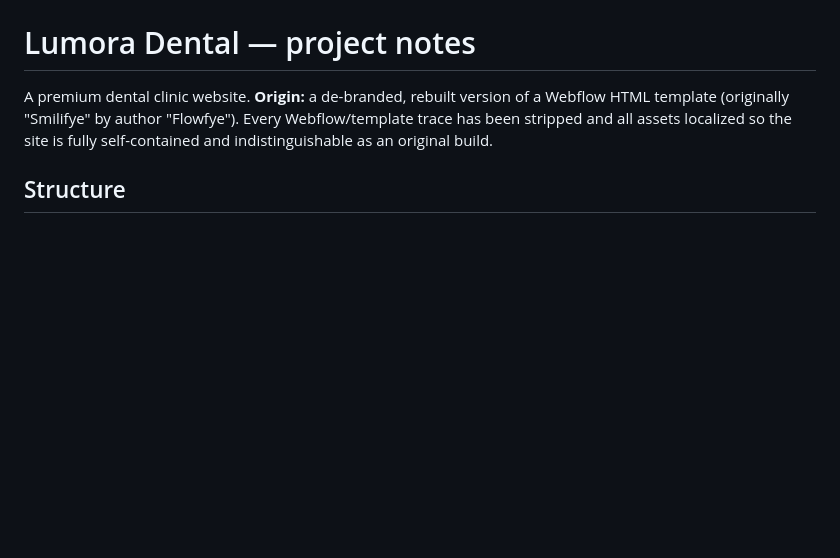
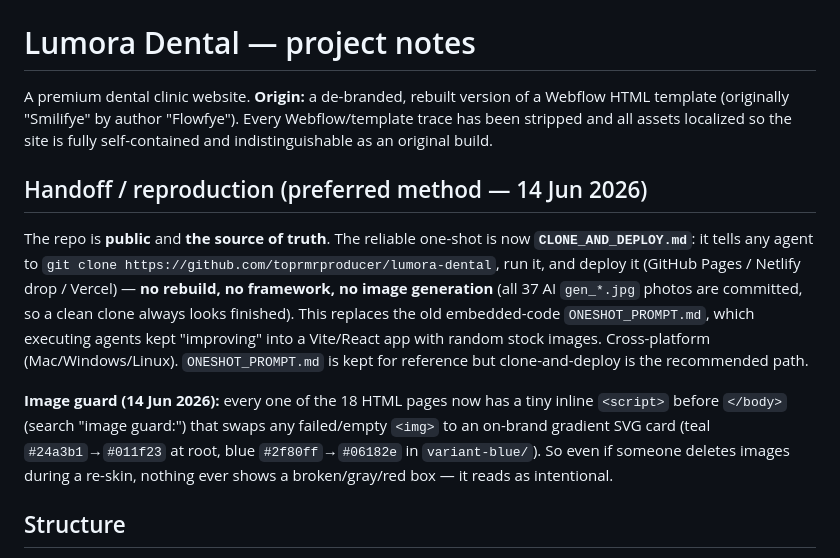
Before and after one commit to hariprasad814261/dental-clinic-1-website, a Markdown page: CLAUDE.md, the part around the change. GitHub-like rendering; blank space fills up the shorter version.

Commit message:
Document clone-and-deploy handoff + inline image guard

```diff
--- a/CLAUDE.md
+++ b/CLAUDE.md
@@ -4,6 +4,20 @@ A premium dental clinic website. **Origin:** a de-branded, rebuilt version of a
 template (originally "Smilifye" by author "Flowfye"). Every Webflow/template trace has been
 stripped and all assets localized so the site is fully self-contained and indistinguishable as
 an original build.
+
+## Handoff / reproduction (preferred method — 14 Jun 2026)
+The repo is **public** and **the source of truth**. The reliable one-shot is now **`CLONE_AND_DEPLOY.md`**:
+it tells any agent to `git clone https://github.com/toprmrproducer/lumora-dental`, run it, and deploy it
+(GitHub Pages / Netlify drop / Vercel) — **no rebuild, no framework, no image generation** (all 37 AI
+`gen_*.jpg` photos are committed, so a clean clone always looks finished). This replaces the old
+embedded-code `ONESHOT_PROMPT.md`, which executing agents kept "improving" into a Vite/React app with
+random stock images. Cross-platform (Mac/Windows/Linux). `ONESHOT_PROMPT.md` is kept for reference but
+clone-and-deploy is the recommended path.
+
+**Image guard (14 Jun 2026):** every one of the 18 HTML pages now has a tiny inline `<script>` before
+`</body>` (search "image guard:") that swaps any failed/empty `<img>` to an on-brand gradient SVG card
+(teal `#24a3b1`→`#011f23` at root, blue `#2f80ff`→`#06182e` in `variant-blue/`). So even if someone
+deletes images during a re-skin, nothing ever shows a broken/gray/red box — it reads as intentional.
 
 ## Structure
 - `index.html` — home (was `Dental.html`)
```
